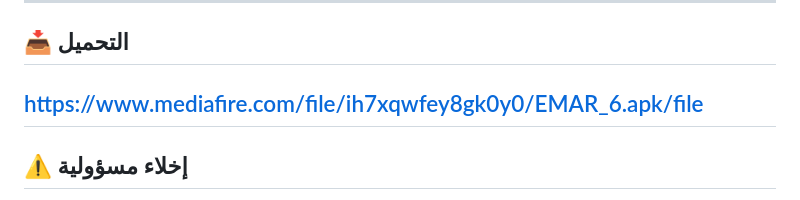
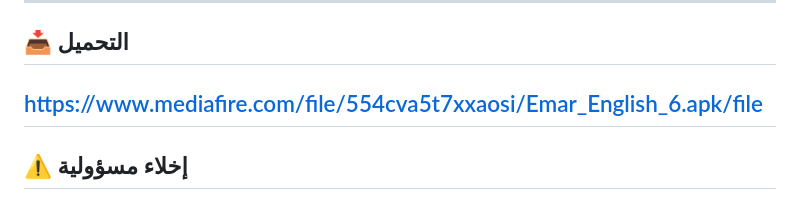
Before and after one commit to sam1982649/EMAR_6, a Markdown page: README.md, the part around the change. Drawn GitHub-style.

```diff
--- a/README.md
+++ b/README.md
@@ -113,7 +113,7 @@
 ---
 
 ## 📥 التحميل
-https://www.mediafire.com/file/ih7xqwfey8gk0y0/EMAR_6.apk/file
+https://www.mediafire.com/file/554cva5t7xxaosi/Emar_English_6.apk/file
 ---
 
 ## ⚠️ إخلاء مسؤولية
```
